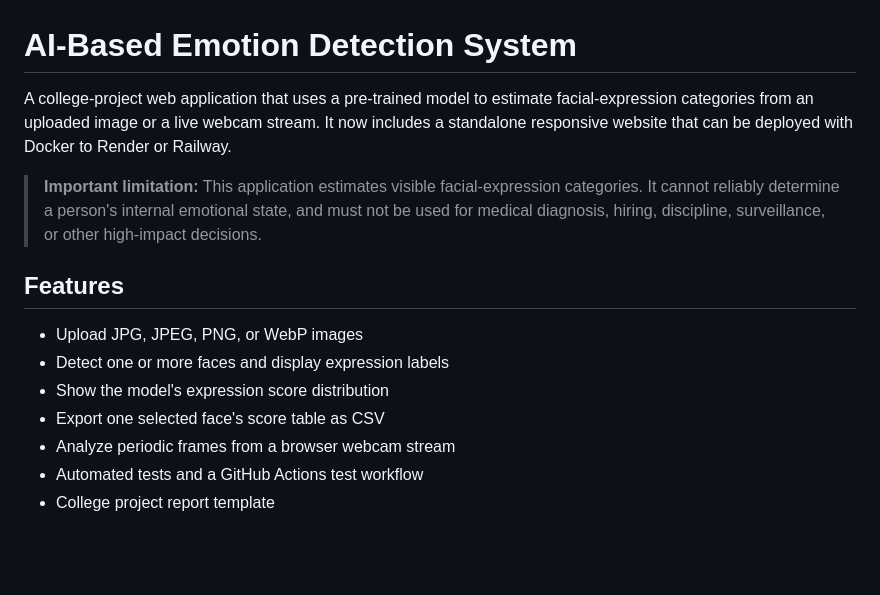
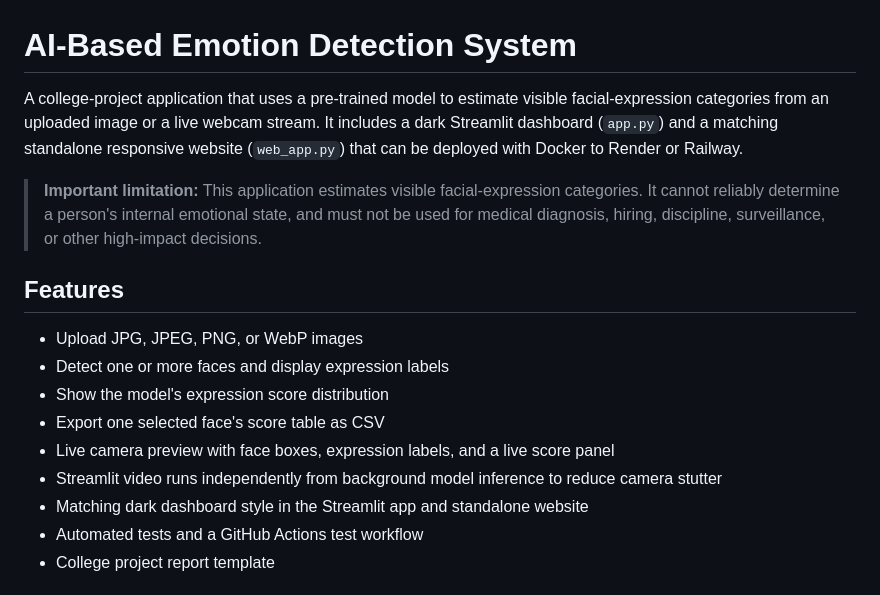
Before and after one commit to sarveshsantoshmhatre/emotion-detection-system, a Markdown page: README.md, the part around the change. Rendered like a GitHub page; blank space fills up the shorter version.

Commit message:
Document matching Streamlit and standalone OG Detector dashboards

```diff
--- a/README.md
+++ b/README.md
@@ -1,6 +1,6 @@
 # AI-Based Emotion Detection System
 
-A college-project web application that uses a pre-trained model to estimate facial-expression categories from an uploaded image or a live webcam stream. It now includes a standalone responsive website that can be deployed with Docker to Render or Railway.
+A college-project application that uses a pre-trained model to estimate visible facial-expression categories from an uploaded image or a live webcam stream. It includes a dark Streamlit dashboard (`app.py`) and a matching standalone responsive website (`web_app.py`) that can be deployed with Docker to Render or Railway.
 
 > **Important limitation:** This application estimates visible facial-expression categories. It cannot reliably determine a person's internal emotional state, and must not be used for medical diagnosis, hiring, discipline, surveillance, or other high-impact decisions.
 
@@ -10,7 +10,9 @@ A college-project web application that uses a pre-trained model to estimate faci
 - Detect one or more faces and display expression labels
 - Show the model's expression score distribution
 - Export one selected face's score table as CSV
-- Analyze periodic frames from a browser webcam stream
+- Live camera preview with face boxes, expression labels, and a live score panel
+- Streamlit video runs independently from background model inference to reduce camera stutter
+- Matching dark dashboard style in the Streamlit app and standalone website
 - Automated tests and a GitHub Actions test workflow
 - College project report template
 
```
